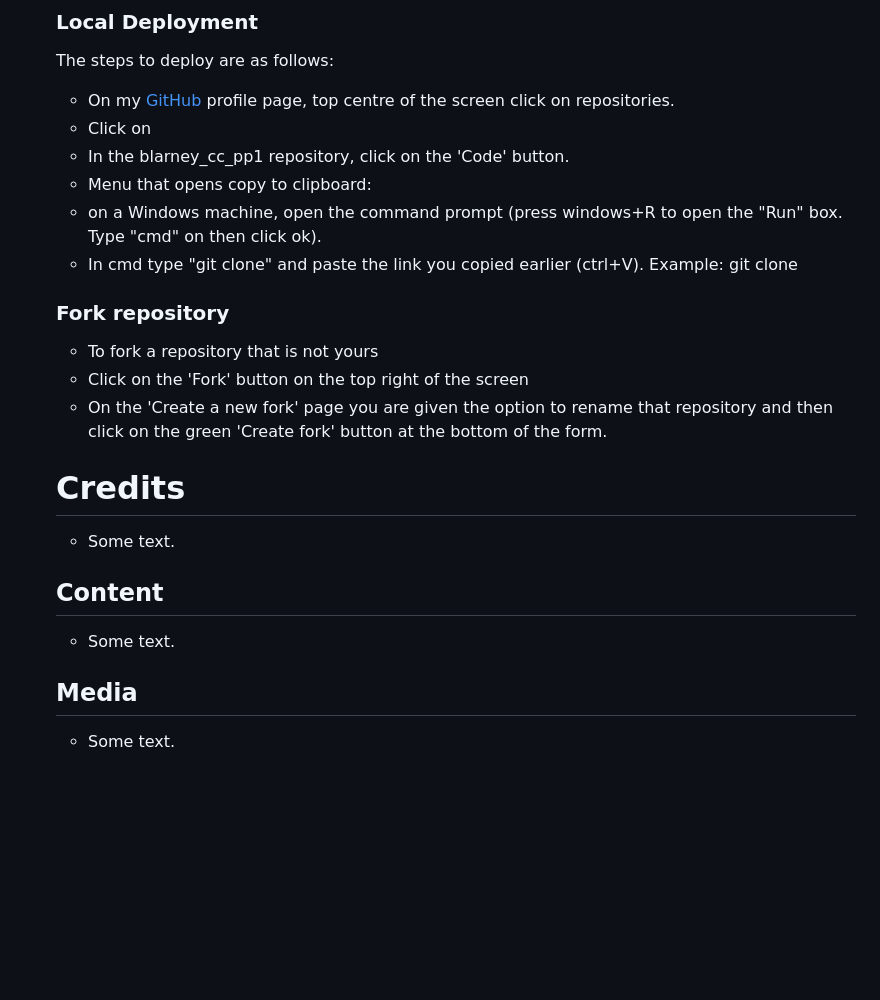
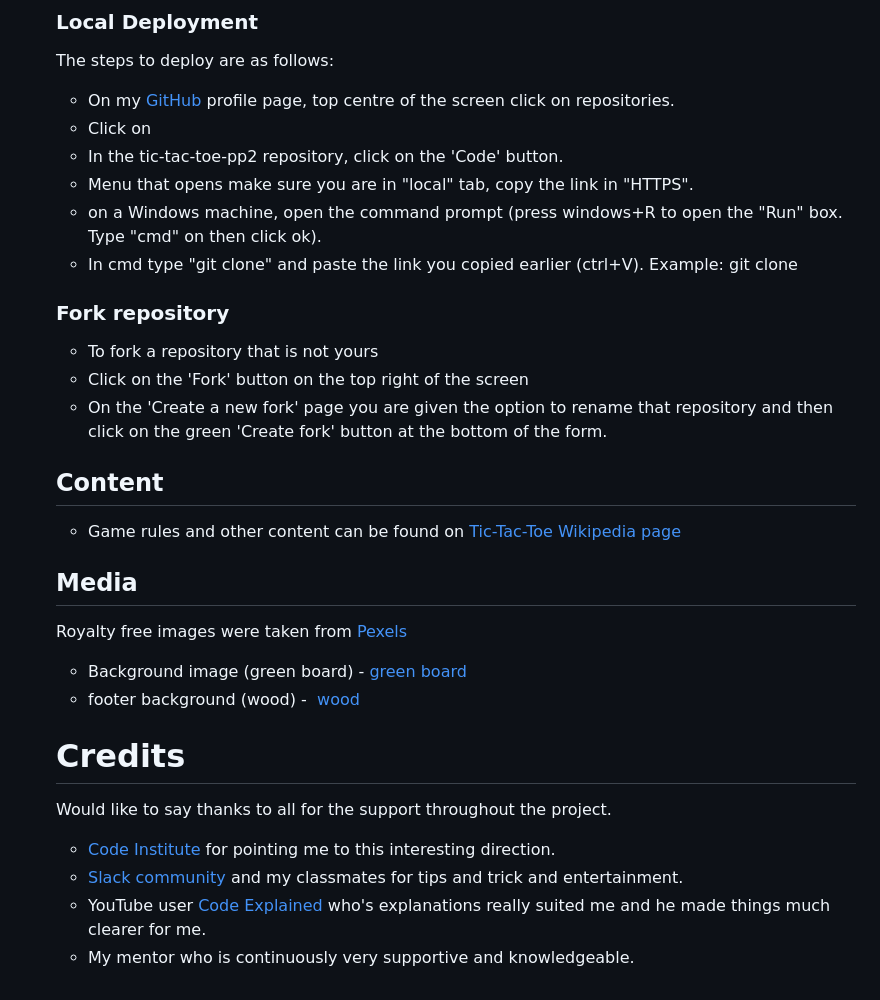
Before and after one commit to Inc21/tic-tac-toe-pp2, a Markdown page: README.md, the part around one of its changes. Rendered like a GitHub page; blank space fills up the shorter version.

```diff
--- a/README.md
+++ b/README.md
@@ -249,8 +265,8 @@ The live link can be found here - https://inc21.github.io/tic-tac-toe-pp2/
 The steps to deploy are as follows:
   - On my [GitHub](https://github.com/Inc21) profile page, top centre of the screen click on repositories.
   - Click on
-  - In the blarney_cc_pp1 repository, click on the 'Code' button.
-  - Menu that opens copy to clipboard:
+  - In the tic-tac-toe-pp2 repository, click on the 'Code' button.
+  - Menu that opens make sure you are in "local" tab, copy the link in "HTTPS".
   - on a Windows machine, open the command prompt (press windows+R to open the "Run" box. Type "cmd" on then click ok).
   - In cmd type "git clone" and paste the link you copied earlier (ctrl+V). Example: git clone
 
@@ -259,13 +275,22 @@ The steps to deploy are as follows:
   - Click on the 'Fork' button on the top right of the screen
   - On the 'Create a new fork' page you are given the option to rename that repository and then click on the green 'Create fork' button at the bottom of the form.
 
-# Credits
 
-- Some text.
 ## Content
 
-- Some text.
+- Game rules and other content can be found on [Tic-Tac-Toe Wikipedia page](https://en.wikipedia.org/wiki/Tic-tac-toe)
 
 ## Media
 
-- Some text.
+
+Royalty free images were taken from [Pexels](https://www.pexels.com/)
+- Background image (green board) - [green board](https://www.pexels.com/photo/person-holding-white-chalk-625219/)
+- footer background (wood) -  [wood](https://www.pexels.com/photo/brown-wooden-surface-139306/)
+
+
+# Credits
+Would like to say thanks to all for the support throughout the project.
+- [Code Institute](https://codeinstitute.net/ie/) for pointing me to this interesting direction.
+- [Slack community](https://slack.com/intl/en-ie/) and my classmates for tips and trick and entertainment.
+- YouTube user [Code Explained](https://www.youtube.com/@CodeExplained) who's explanations really suited me and he made things much clearer for me.
+- My mentor who is continuously very supportive and knowledgeable.
```
Also changed, not shown: other parts of README.md (+28 -12 lines).
